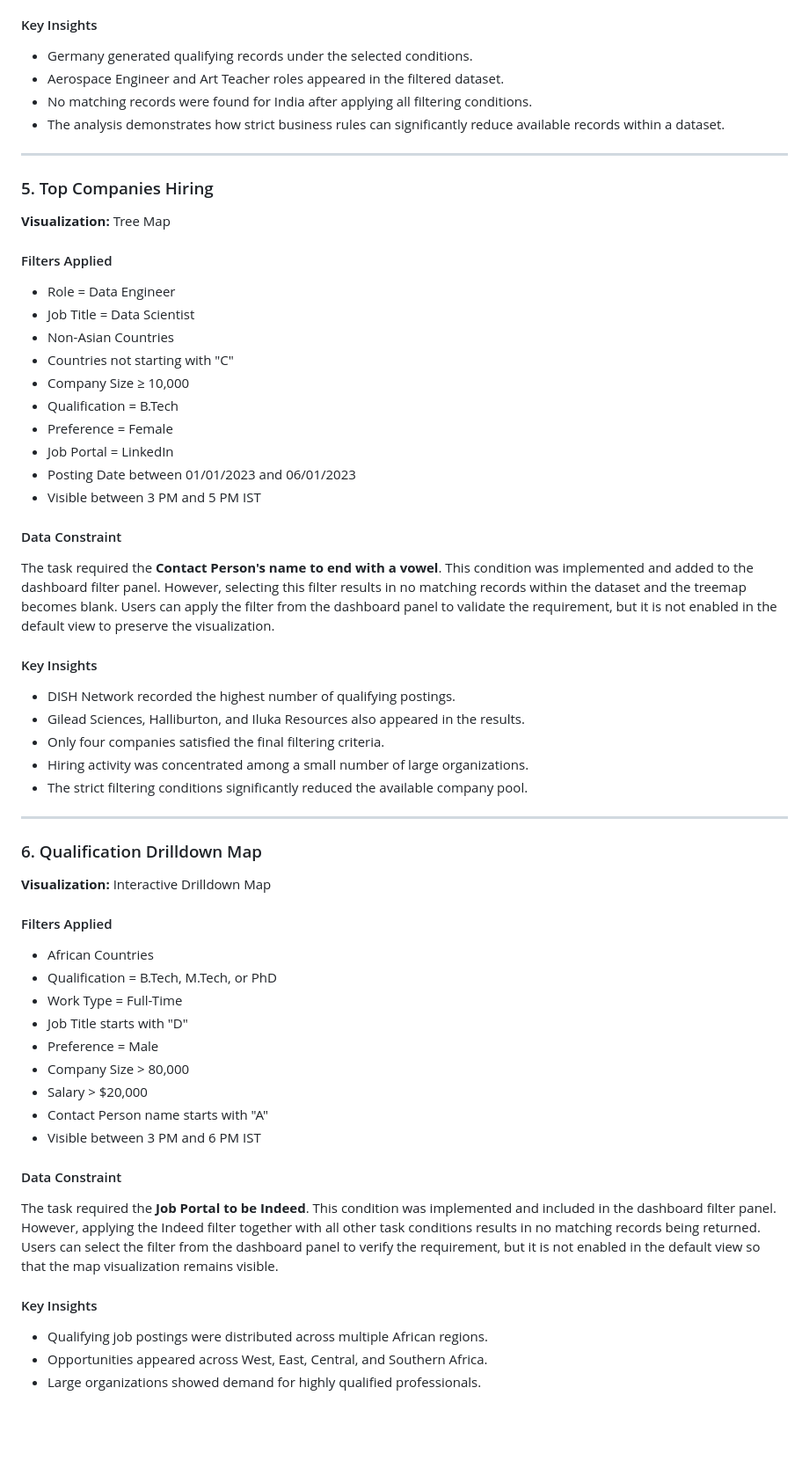
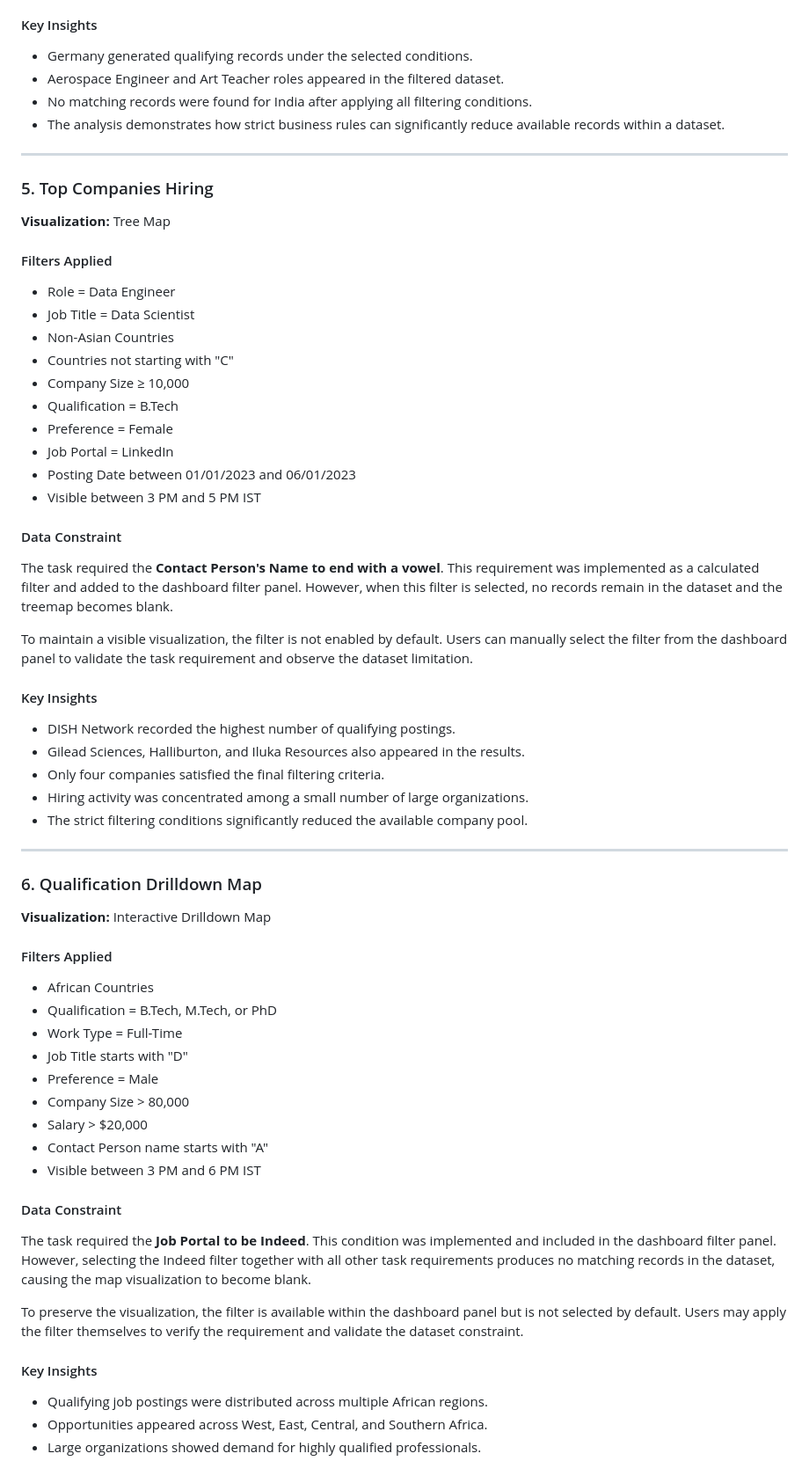
Before and after one commit to sidhi02/job_analytics, a Markdown page: README.md, the part around one of its changes. Shown at 88% size. Drawn GitHub-style; blank space fills up the shorter version.

```diff
--- a/README.md
+++ b/README.md
@@ -148,6 +202,7 @@ Access the interactive Tableau dashboard here:
 - Location not empty
 
 #### Key Insights
+
 - Germany generated qualifying records under the selected conditions.
 - Aerospace Engineer and Art Teacher roles appeared in the filtered dataset.
 - No matching records were found for India after applying all filtering conditions.
@@ -160,6 +215,7 @@ Access the interactive Tableau dashboard here:
 **Visualization:** Tree Map
 
 #### Filters Applied
+
 - Role = Data Engineer
 - Job Title = Data Scientist
 - Non-Asian Countries
@@ -172,9 +228,13 @@ Access the interactive Tableau dashboard here:
 - Visible between 3 PM and 5 PM IST
 
 #### Data Constraint
-The task required the **Contact Person's name to end with a vowel**. This condition was implemented and added to the dashboard filter panel. However, selecting this filter results in no matching records within the dataset and the treemap becomes blank. Users can apply the filter from the dashboard panel to validate the requirement, but it is not enabled in the default view to preserve the visualization.
+
+The task required the **Contact Person's Name to end with a vowel**. This requirement was implemented as a calculated filter and added to the dashboard filter panel. However, when this filter is selected, no records remain in the dataset and the treemap becomes blank.
+
+To maintain a visible visualization, the filter is not enabled by default. Users can manually select the filter from the dashboard panel to validate the task requirement and observe the dataset limitation.
 
 #### Key Insights
+
 - DISH Network recorded the highest number of qualifying postings.
 - Gilead Sciences, Halliburton, and Iluka Resources also appeared in the results.
 - Only four companies satisfied the final filtering criteria.
@@ -188,6 +248,7 @@ The task required the **Contact Person's name to end with a vowel**. This condit
 **Visualization:** Interactive Drilldown Map
 
 #### Filters Applied
+
 - African Countries
 - Qualification = B.Tech, M.Tech, or PhD
 - Work Type = Full-Time
@@ -199,9 +260,13 @@ The task required the **Contact Person's name to end with a vowel**. This condit
 - Visible between 3 PM and 6 PM IST
 
 #### Data Constraint
-The task required the **Job Portal to be Indeed**. This condition was implemented and included in the dashboard filter panel. However, applying the Indeed filter together with all other task conditions results in no matching records being returned. Users can select the filter from the dashboard panel to verify the requirement, but it is not enabled in the default view so that the map visualization remains visible.
+
+The task required the **Job Portal to be Indeed**. This condition was implemented and included in the dashboard filter panel. However, selecting the Indeed filter together with all other task requirements produces no matching records in the dataset, causing the map visualization to become blank.
+
+To preserve the visualization, the filter is available within the dashboard panel but is not selected by default. Users may apply the filter themselves to verify the requirement and validate the dataset constraint.
 
 #### Key Insights
+
 - Qualifying job postings were distributed across multiple African regions.
 - Opportunities appeared across West, East, Central, and Southern Africa.
 - Large organizations showed demand for highly qualified professionals.
```
Also changed, not shown: other parts of README.md (+65 -11 lines).
